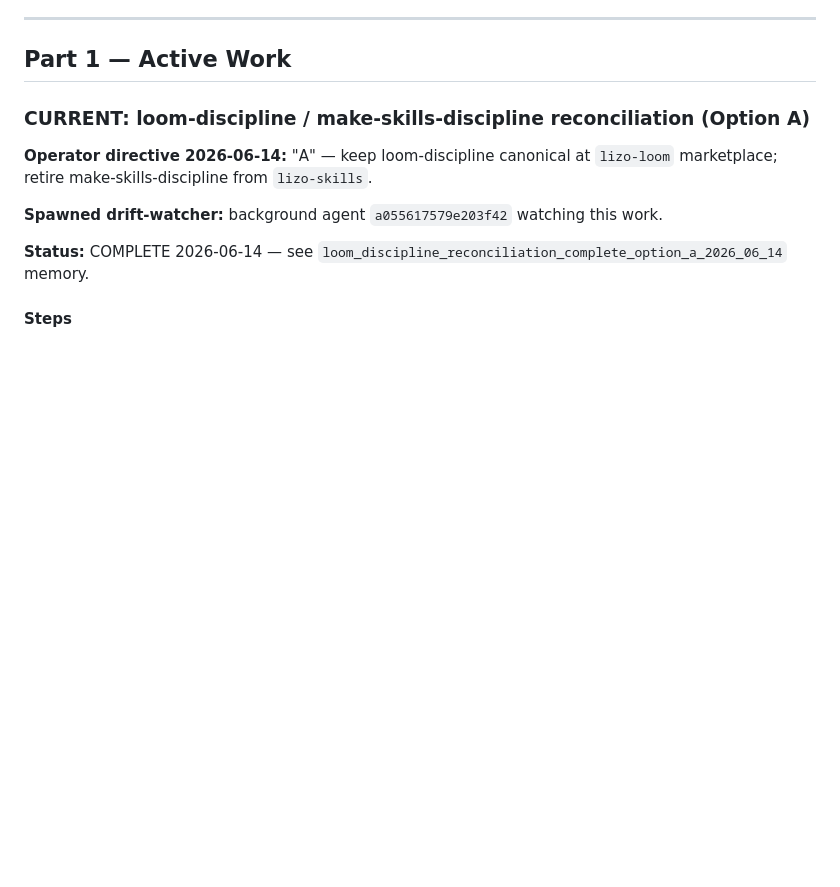
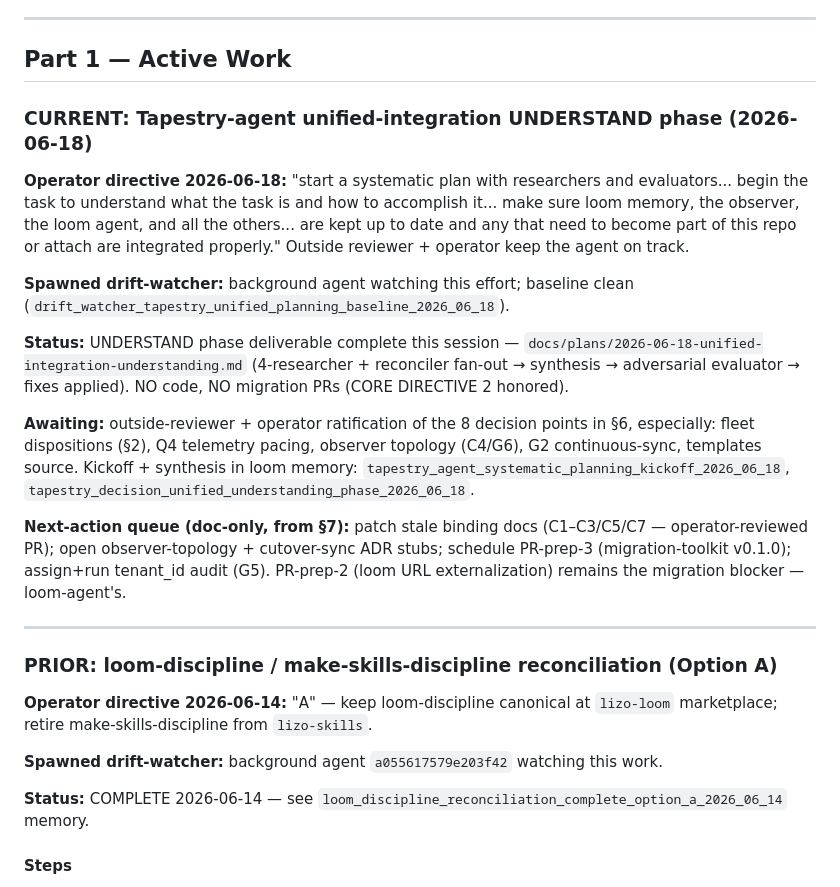
Before and after one commit to Lizo-RoadTown/tapestry, a Markdown page: MASTER_CHECKLIST.md, the part around the change. GitHub-like rendering; blank space fills up the shorter version.

```diff
--- a/MASTER_CHECKLIST.md
+++ b/MASTER_CHECKLIST.md
@@ -20,7 +20,21 @@ When the primary updates this document, it commits the change to tapestry repo s
 
 ## Part 1 — Active Work
 
-### CURRENT: loom-discipline / make-skills-discipline reconciliation (Option A)
+### CURRENT: Tapestry-agent unified-integration UNDERSTAND phase (2026-06-18)
+
+**Operator directive 2026-06-18:** "start a systematic plan with researchers and evaluators... begin the task to understand what the task is and how to accomplish it... make sure loom memory, the observer, the loom agent, and all the others... are kept up to date and any that need to become part of this repo or attach are integrated properly." Outside reviewer + operator keep the agent on track.
+
+**Spawned drift-watcher:** background agent watching this effort; baseline clean (`drift_watcher_tapestry_unified_planning_baseline_2026_06_18`).
+
+**Status:** UNDERSTAND phase deliverable complete this session — `docs/plans/2026-06-18-unified-integration-understanding.md` (4-researcher + reconciler fan-out → synthesis → adversarial evaluator → fixes applied). NO code, NO migration PRs (CORE DIRECTIVE 2 honored).
+
+**Awaiting:** outside-reviewer + operator ratification of the 8 decision points in §6, especially: fleet dispositions (§2), Q4 telemetry pacing, observer topology (C4/G6), G2 continuous-sync, templates source. Kickoff + synthesis in loom memory: `tapestry_agent_systematic_planning_kickoff_2026_06_18`, `tapestry_decision_unified_understanding_phase_2026_06_18`.
+
+**Next-action queue (doc-only, from §7):** patch stale binding docs (C1–C3/C5/C7 — operator-reviewed PR); open observer-topology + cutover-sync ADR stubs; schedule PR-prep-3 (migration-toolkit v0.1.0); assign+run tenant_id audit (G5). PR-prep-2 (loom URL externalization) remains the migration blocker — loom-agent's.
+
+---
+
+### PRIOR: loom-discipline / make-skills-discipline reconciliation (Option A)
 
 **Operator directive 2026-06-14:** "A" — keep loom-discipline canonical at `lizo-loom` marketplace; retire make-skills-discipline from `lizo-skills`.
 
```
Also changed, not shown: docs/plans/2026-06-18-unified-integration-understanding.md (added, +199 -0 lines).
